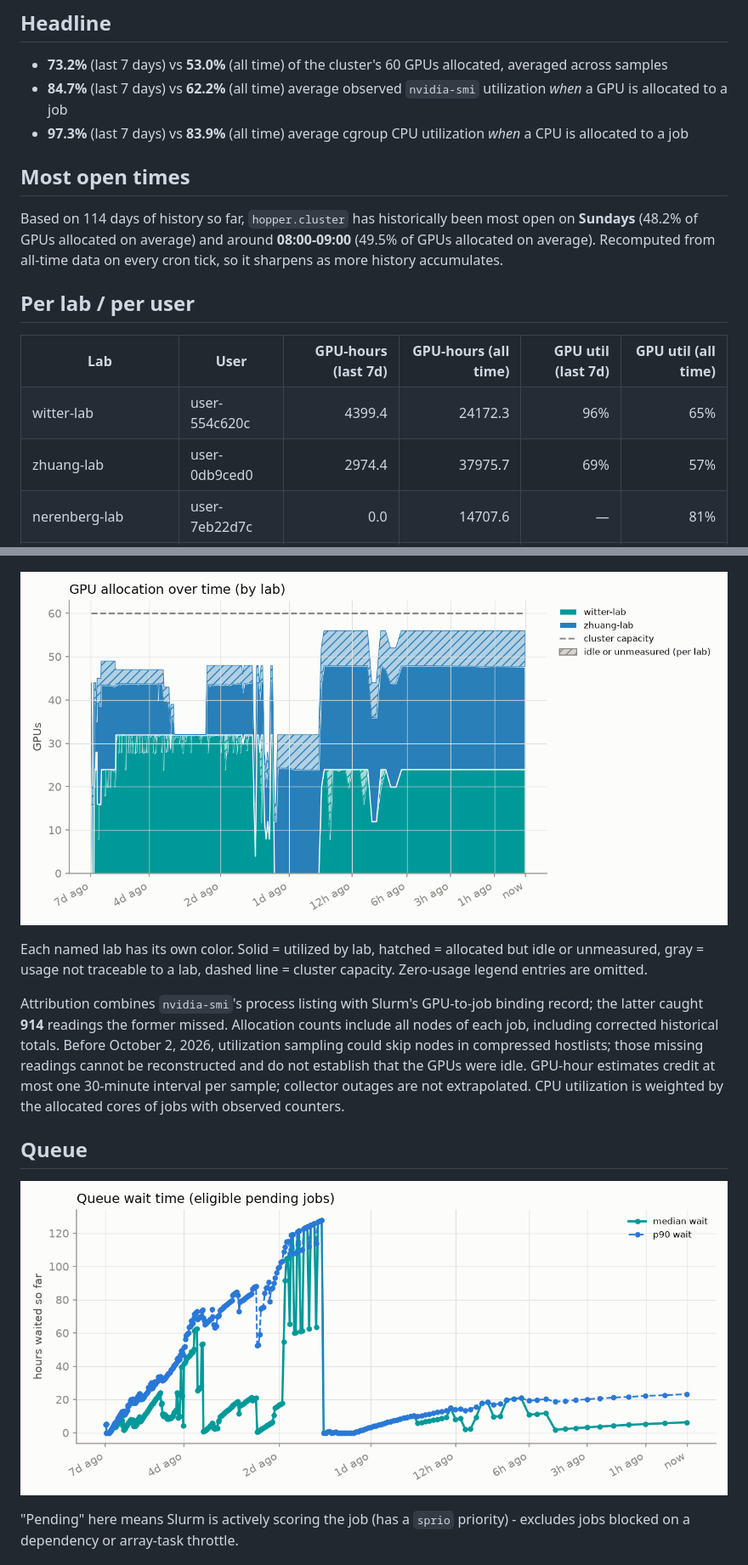
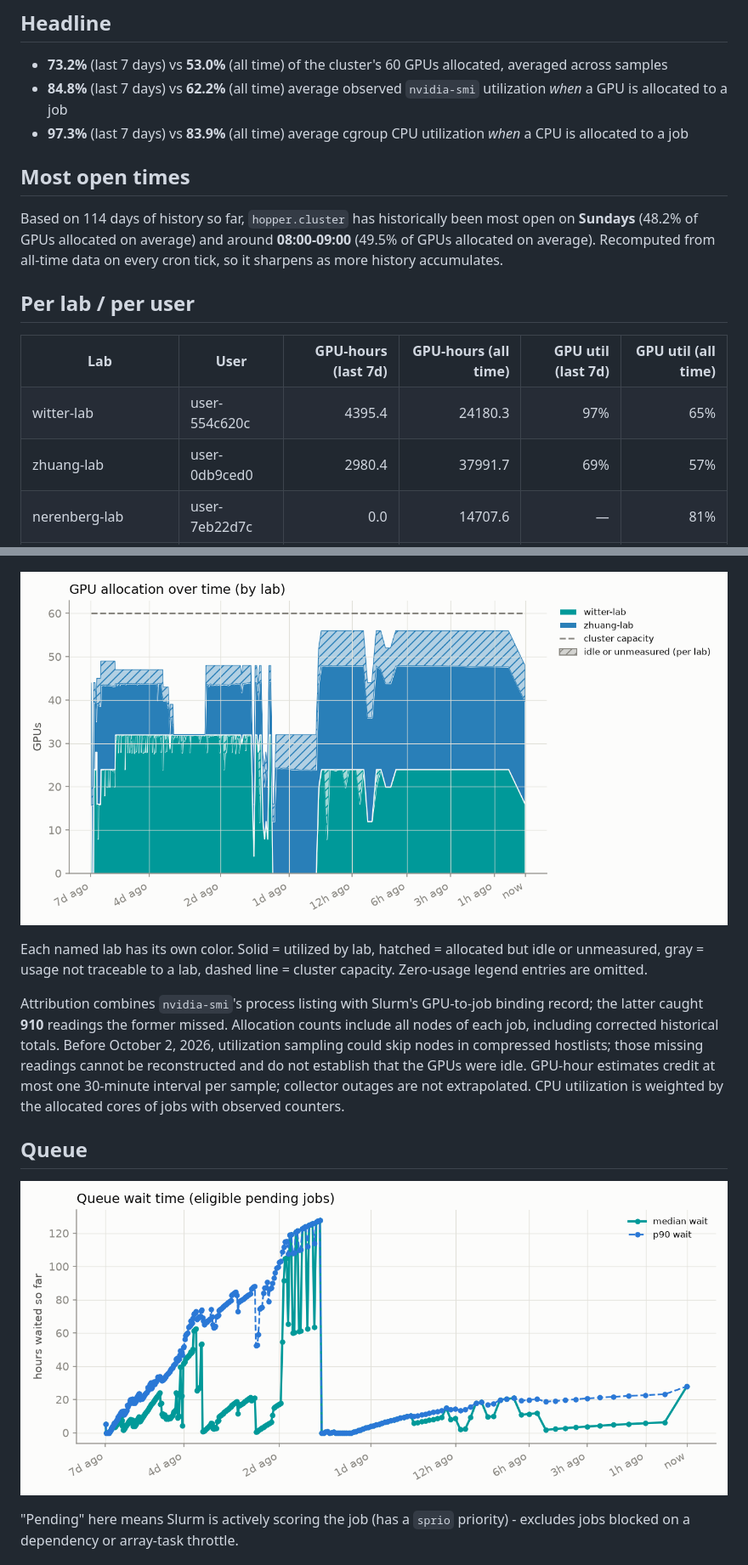
Before and after one commit to rtealwitter/hopper_monitor, a Markdown page: README.md, 2 parts joined by grey strips. Shown at 85% size. Rendered like a GitHub page; pictures changed too: assets/gpu_alloc_util.png, assets/queue_wait.png.

```diff
--- a/README.md
+++ b/README.md
@@ -17,7 +17,7 @@ Samples: 5371 queue snapshots total (336 in the last 7 days), 5135 GPU snapshots
 ## Headline
 
 - **73.2%** (last 7 days) vs **53.0%** (all time) of the cluster's 60 GPUs allocated, averaged across samples
-- **84.7%** (last 7 days) vs **62.2%** (all time) average observed `nvidia-smi` utilization *when* a GPU is allocated to a job
+- **84.8%** (last 7 days) vs **62.2%** (all time) average observed `nvidia-smi` utilization *when* a GPU is allocated to a job
 - **97.3%** (last 7 days) vs **83.9%** (all time) average cgroup CPU utilization *when* a CPU is allocated to a job
 
 ## Most open times
@@ -28,8 +28,8 @@ Based on 114 days of history so far, `hopper.cluster` has historically been most
 
 <table>
 <tr><th>Lab</th><th>User</th><th align='right'>GPU-hours (last 7d)</th><th align='right'>GPU-hours (all time)</th><th align='right'>GPU util (last 7d)</th><th align='right'>GPU util (all time)</th></tr>
-<tr style='background-color:#d8efef'><td>witter-lab</td><td>user-554c620c</td><td align='right'>4399.4</td><td align='right'>24172.3</td><td align='right'>96%</td><td align='right'>65%</td></tr>
-<tr style='background-color:#deebf4'><td>zhuang-lab</td><td>user-0db9ced0</td><td align='right'>2974.4</td><td align='right'>37975.7</td><td align='right'>69%</td><td align='right'>57%</td></tr>
+<tr style='background-color:#d8efef'><td>witter-lab</td><td>user-554c620c</td><td align='right'>4395.4</td><td align='right'>24180.3</td><td align='right'>97%</td><td align='right'>65%</td></tr>
+<tr style='background-color:#deebf4'><td>zhuang-lab</td><td>user-0db9ced0</td><td align='right'>2980.4</td><td align='right'>37991.7</td><td align='right'>69%</td><td align='right'>57%</td></tr>
 <tr style='background-color:#e3e1f1'><td>nerenberg-lab</td><td>user-7eb22d7c</td><td align='right'>0.0</td><td align='right'>14707.6</td><td align='right'>—</td><td align='right'>81%</td></tr>
 <tr style='background-color:#deebf4'><td>zhuang-lab</td><td>user-e67a8f7c</td><td align='right'>0.0</td><td align='right'>6204.6</td><td align='right'>—</td><td align='right'>71%</td></tr>
 <tr style='background-color:#d8efef'><td>witter-lab</td><td>user-d58f5a15</td><td align='right'>0.0</td><td align='right'>964.0</td><td align='right'>—</td><td align='right'>13%</td></tr>
@@ -75,7 +75,7 @@ Charts below cover the trailing 7 days: **2026-11-19 03:00 to 2026-11-26 03:00**
 
 Each named lab has its own color. Solid = utilized by lab, hatched = allocated but idle or unmeasured, gray = usage not traceable to a lab, dashed line = cluster capacity. Zero-usage legend entries are omitted.
 
-Attribution combines `nvidia-smi`'s process listing with Slurm's GPU-to-job binding record; the latter caught **914** readings the former missed.
+Attribution combines `nvidia-smi`'s process listing with Slurm's GPU-to-job binding record; the latter caught **910** readings the former missed.
 Allocation counts include all nodes of each job, including corrected historical totals. Before October 2, 2026, utilization sampling could skip nodes in compressed hostlists; those missing readings cannot be reconstructed and do not establish that the GPUs were idle.
 GPU-hour estimates credit at most one 30-minute interval per sample; collector outages are not extrapolated. CPU utilization is weighted by the allocated cores of jobs with observed counters.
 
```
Also changed, not shown: other parts of README.md (+4 -4 lines), assets/cpu_alloc.png, assets/cpu_gpu_usage.png, 3 other files.
